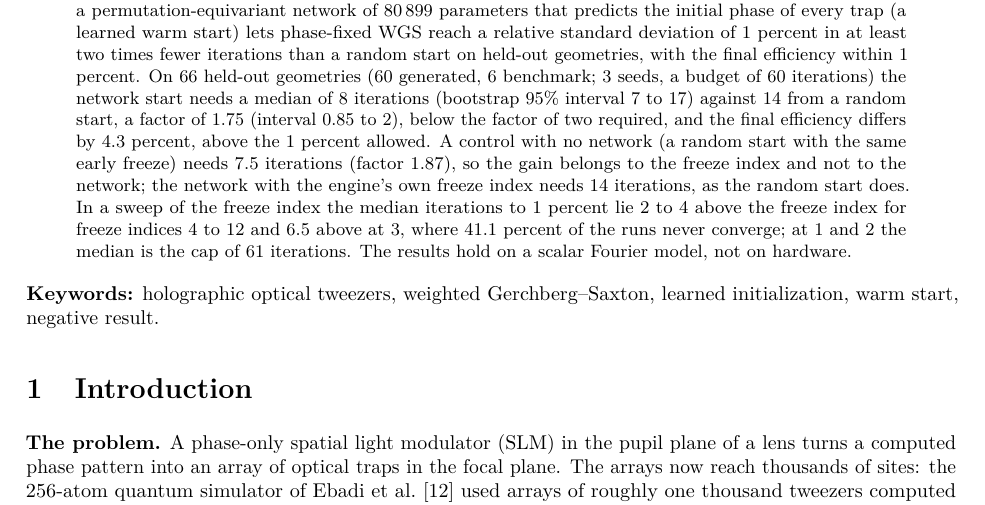
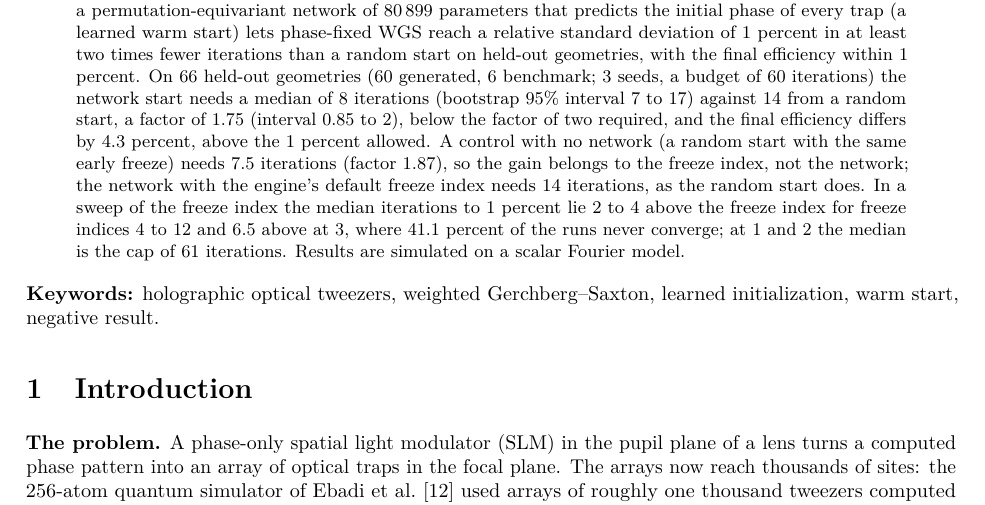
Before and after one commit to fsantibanezleal/CEFOP_DinHot, a LaTeX paper (manuscripts/learned-warm-start/tex/main.tex): part of page 1 of 25, cut so that both start at the same text. Compiled offline with pdfLaTeX.

Commit message:
papers: the learned warm start and flicker-bounded sequences abstracts shortened to 249 and 246 printed words, within the 250-word limit (they printed 254 and 252; the depth check had read each value macro written \name{} as zero words); no claim changed (review abstract-trim-review-2026-11-20: APPROVE)

```diff
--- a/manuscripts/learned-warm-start/tex/main.tex
+++ b/manuscripts/learned-warm-start/tex/main.tex
@@ -71,8 +71,8 @@ fewer iterations than a random start on held-out geometries, with the final effi
 ($\nGen$ generated, $\nBench$ benchmark; $\nSeeds$ seeds, a budget of $\budget$ iterations) the network start needs a median of \itNThree{} iterations
 (bootstrap 95\% interval \itNThreeLo{} to \itNThreeHi) against \itRTwelve{} from a random start, a factor of \ratioRoverN{} (interval \ratioRoverNLo{} to \ratioRoverNHi), below the factor of two required, and
 the final efficiency differs by \effdNThree{} percent, above the 1 percent allowed. A control with no network (a random start with the same early freeze)
-needs \itRThree{} iterations (factor \ratioRoverRThree{}), so the gain belongs to the freeze index and not to the network; the network
-with the engine's own freeze index needs \itNTwelve{} iterations, as the random start does. In a sweep of the freeze index the median iterations to 1 percent lie \swTwelveEx{} to \swFourEx{} above the freeze index for freeze indices 4 to 12 and \swThreeEx{} above at 3, where \swThreeNever{} percent of the runs never converge; at 1 and 2 the median is the cap of \swOne{} iterations. The results hold on a scalar Fourier model, not on hardware.
+needs \itRThree{} iterations (factor \ratioRoverRThree{}), so the gain belongs to the freeze index, not the network; the network
+with the engine's default freeze index needs \itNTwelve{} iterations, as the random start does. In a sweep of the freeze index the median iterations to 1 percent lie \swTwelveEx{} to \swFourEx{} above the freeze index for freeze indices 4 to 12 and \swThreeEx{} above at 3, where \swThreeNever{} percent of the runs never converge; at 1 and 2 the median is the cap of \swOne{} iterations. Results are simulated on a scalar Fourier model.
 \end{abstract}
 
 \noindent\textbf{Keywords:} holographic optical tweezers, weighted Gerchberg--Saxton, learned initialization, warm start, negative result.
```
Also changed, not shown: manuscripts/flicker-bounded-sequences/tex/main.tex (+1 -1 lines).
